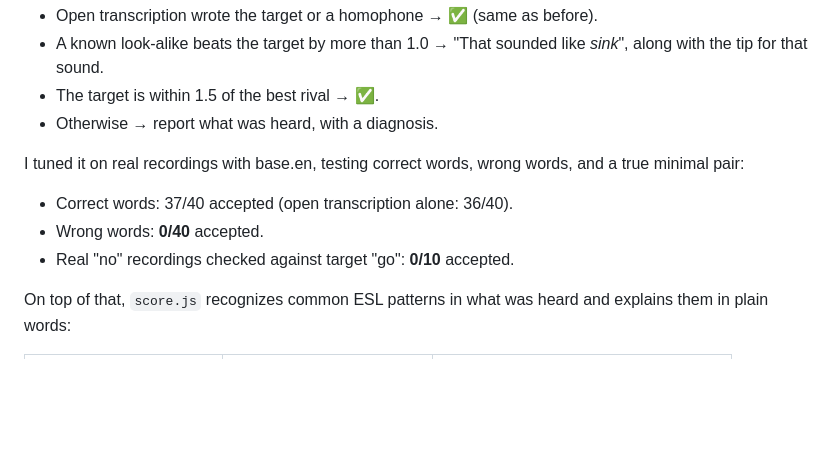
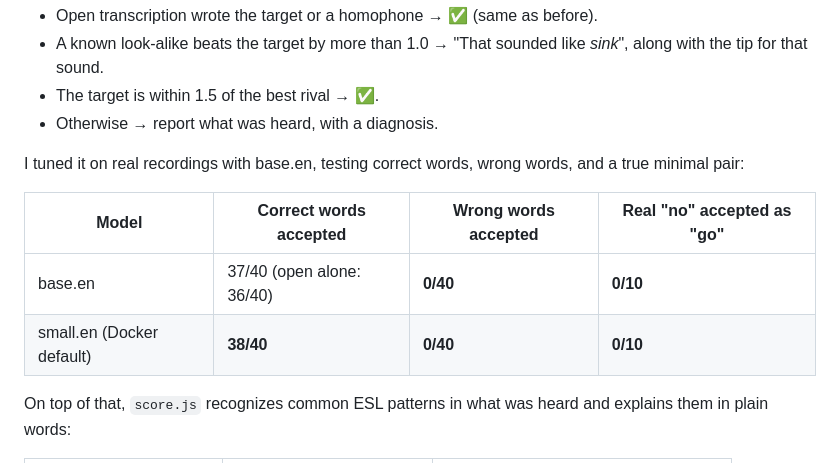
Before and after one commit to shalone86/articulation, a Markdown page: docs/WORKSHOP.md, the part around the change. Rendered like a GitHub page; blank space fills up the shorter version.

Commit message:
Workshop doc: add small.en forced-choice measurements
Co-Authored-By: Claude Opus 5.5 <noreply@anthropic.com>
Claude-Session: https://claude.ai/code/session_014A5HNaD171MiTsZ1TemTSw

```diff
--- a/docs/WORKSHOP.md
+++ b/docs/WORKSHOP.md
@@ -39,9 +39,10 @@ The decision rule (in `public/js/score.js` → `refineWithScores`):
 
 I tuned it on real recordings with base.en, testing correct words, wrong words, and a true minimal pair:
 
-- Correct words: 37/40 accepted (open transcription alone: 36/40).
-- Wrong words: **0/40** accepted.
-- Real "no" recordings checked against target "go": **0/10** accepted.
+| Model | Correct words accepted | Wrong words accepted | Real "no" accepted as "go" |
+|---|---|---|---|
+| base.en | 37/40 (open alone: 36/40) | **0/40** | **0/10** |
+| small.en (Docker default) | **38/40** | **0/40** | **0/10** |
 
 On top of that, `score.js` recognizes common ESL patterns in what was heard and explains them in plain words:
 
```
